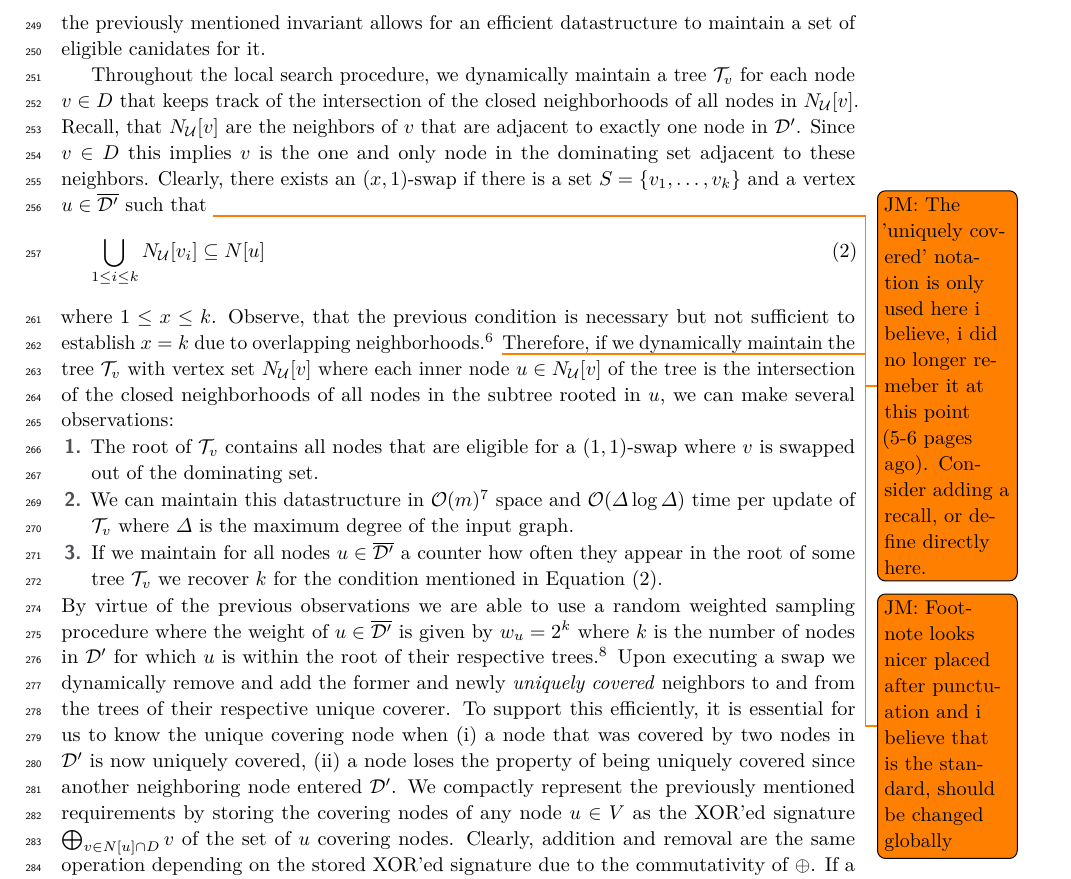
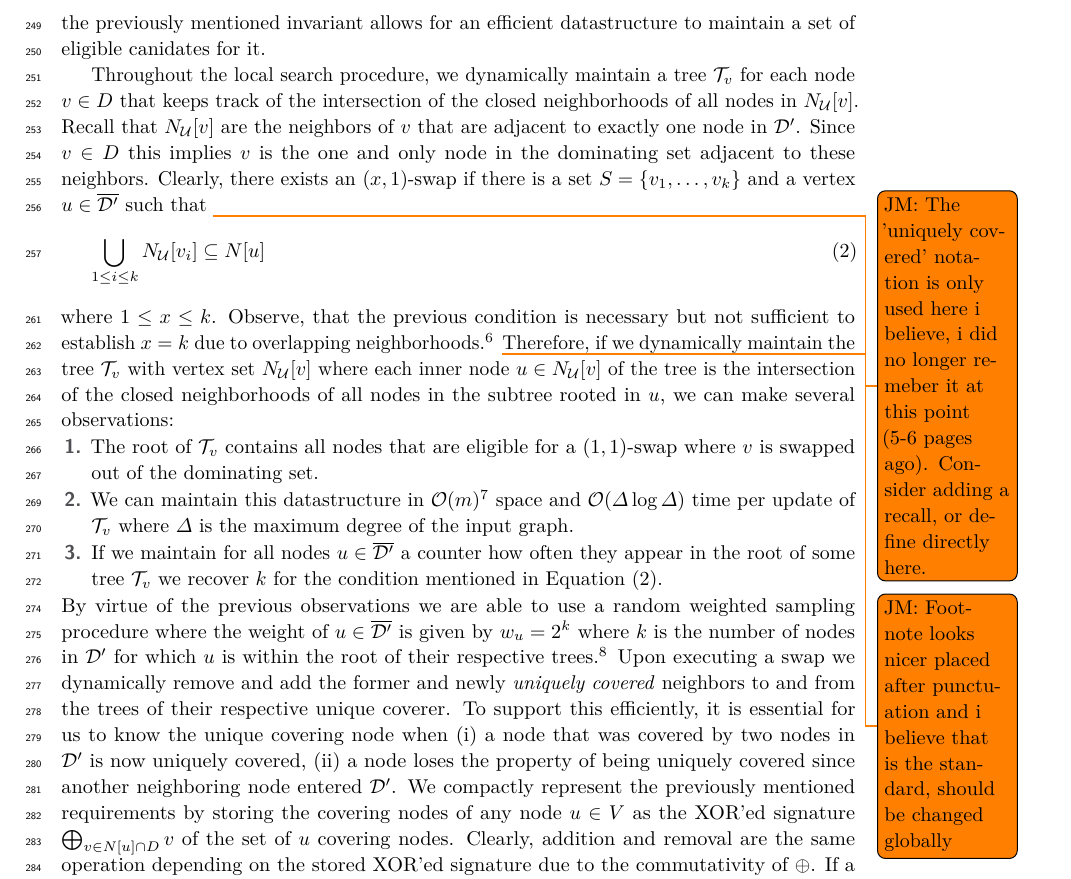
Before and after one commit to manpen/pace25, a LaTeX paper (solver_description/article.tex): part of page 7 of 8, cut so that both start at the same text. Compiled offline with pdfLaTeX.

Commit message:
Removed some punctuation errors

```diff
--- a/solver_description/article.tex
+++ b/solver_description/article.tex
@@ -435,7 +435,7 @@ But most importantly, as stated before, the \textit{swap} action is the most pre
 
 Throughout the local search procedure, we dynamically maintain a tree $\intersectiontree_v$ for each node $v \in D$ that keeps track of the intersection of the closed neighborhoods of all nodes in $N_{\uniquelycovered}[v]$.
 %
-Recall, that $N_{\uniquelycovered}[v]$ are the neighbors of $v$ that are adjacent to exactly one node in $\domset$.
+Recall that $N_{\uniquelycovered}[v]$ are the neighbors of $v$ that are adjacent to exactly one node in $\domset$.
 %
 Since $v \in D$ this implies $v$ is the one and only node in the dominating set adjacent to these neighbors.
 %
```
